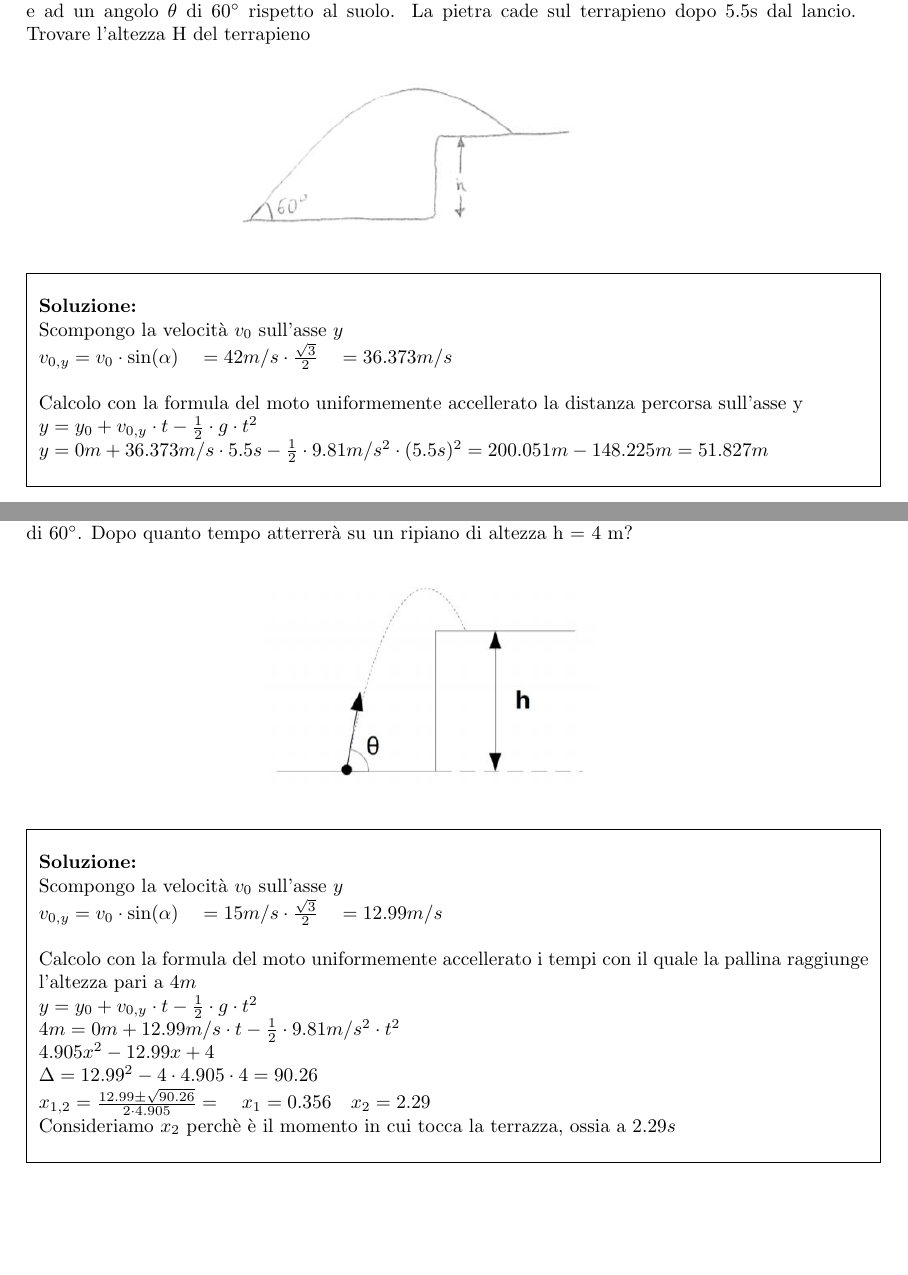
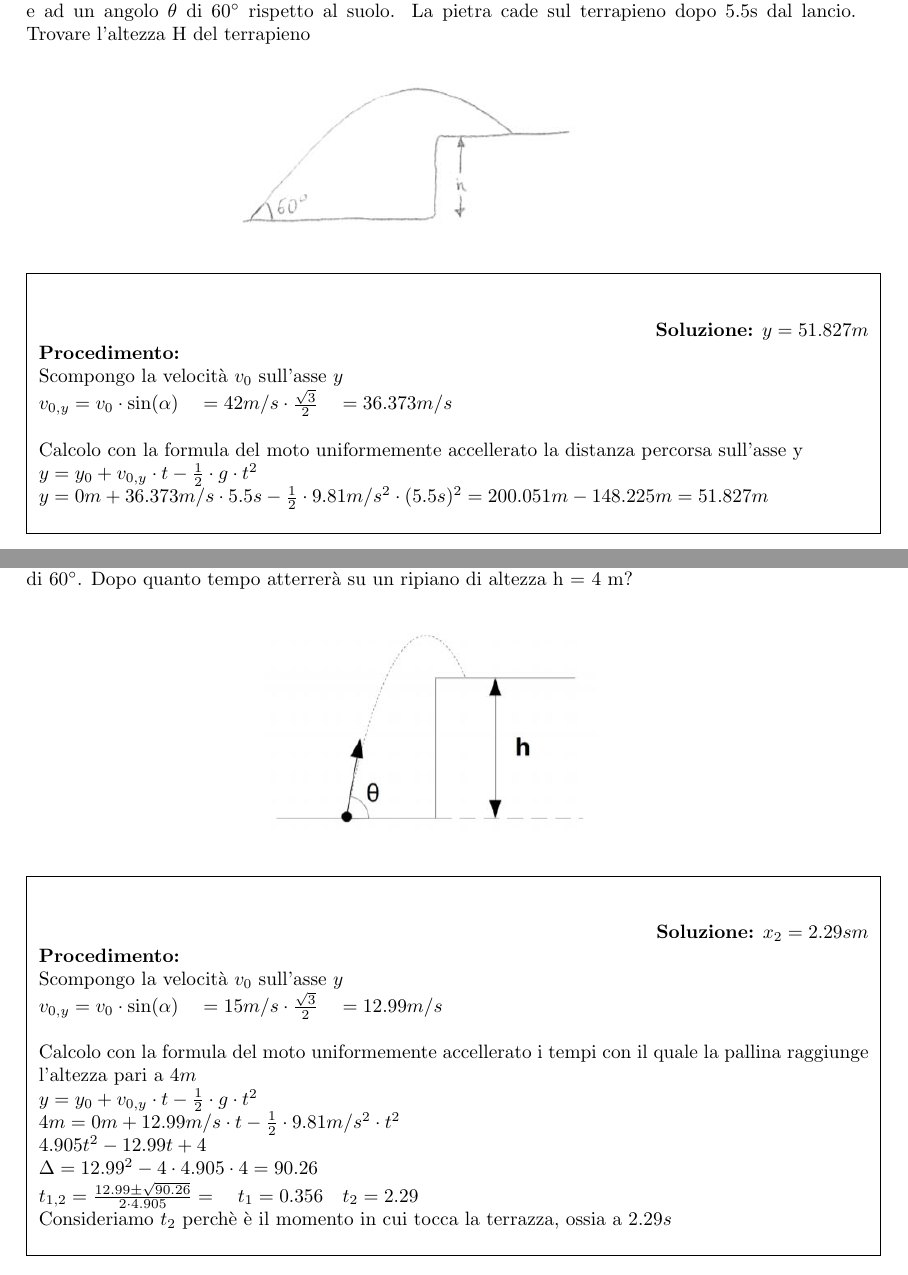
Before and after one commit to cirelli94/Fisica, a LaTeX document (Esami/Esami_con_Soluzione.tex, which reads Esami/ES1/2016.tex): two parts of pages 4 and 5 of 22, joined at a grey line, cut so that both start at the same text. Compiled offline with pdfLaTeX.

Commit message:
Aggiornato con formato soluzione - procedimento

```diff
--- a/Esami/ES1/2016.tex
+++ b/Esami/ES1/2016.tex
@@ -15,7 +15,8 @@ Una pietra viene lanciata verso un terrapieno di altezza H con velocità inizial
 		\includegraphics[scale=0.8]{ES1/FEB012016.jpg}
 	\end{center}
 \begin{boxed}
-\textbf{Soluzione:}\\
+\null\hfill \textbf{Soluzione:} $y = 51.827 m$\\
+\textbf{Procedimento: } \\
 Scompongo la velocità $v_0$ sull'asse $y$\\
 $v_{0,y}= v_0 \cdot \sin(\alpha) \quad = 42m/s\cdot \frac{\sqrt{3}}{2} \quad = 36.373m/s$ \\ \\
 Calcolo con la formula del moto uniformemente accellerato la distanza percorsa sull'asse y \\
@@ -41,18 +42,19 @@ angolo $\theta$ di 60$^{\circ}$. Dopo quanto tempo atterrerà su un ripiano di a
 		\includegraphics[scale=0.7]{ES1/LUG012016.jpg}
 	\end{center}
 \begin{boxed}
-\textbf{Soluzione:}\\
+\null\hfill \textbf{Soluzione:} $x_2 = 2.29s m$\\
+\textbf{Procedimento: } \\
 Scompongo la velocità $v_0$ sull'asse $y$\\
 $v_{0,y}= v_0 \cdot \sin(\alpha) \quad = 15m/s\cdot \frac{\sqrt{3}}{2} \quad = 12.99m/s$ \\ \\
 Calcolo con la formula del moto uniformemente accellerato i tempi con il quale la pallina raggiunge l'altezza pari a $4m$ \\
 
 $y= y_0 + v_{0,y}\cdot t -\frac{1}{2}\cdot g \cdot t^2$\\
 $4m=0m+12.99m/s \cdot t -\frac{1}{2}\cdot 9.81 m/s^2 \cdot t^2 $\\
-$4.905x^2 -12.99x +4 $\\
-$\Delta=12.99^2-4\cdot 4.905 \cdot 4= 90.26 $\\
-$ x_{1,2}=\frac{12.99 \pm \sqrt{90.26}}{2\cdot 4.905}= \quad x_1=0.356 \quad x_2=2.29$\\
+$4.905 t^2 -12.99t +4 $\\
+$\Delta = 12.99^2-4 \cdot 4.905 \cdot 4 = 90.26 $\\
+$ t_{1,2} = \frac{12.99 \pm \sqrt{90.26}}{2\cdot 4.905} = \quad t_1=0.356 \quad t_2=2.29$\\
 
-Consideriamo $x_2$ perchè è il momento in cui tocca la terrazza, ossia a $2.29s$
+Consideriamo $t_2$ perchè è il momento in cui tocca la terrazza, ossia a $2.29s$
 \end{boxed}
 \end{figure}
 \clearpage
```
Also changed, not shown: Esami/ES1/2018.tex (+3 -2 lines), Esami/Esami_con_Soluzione.pdf.
